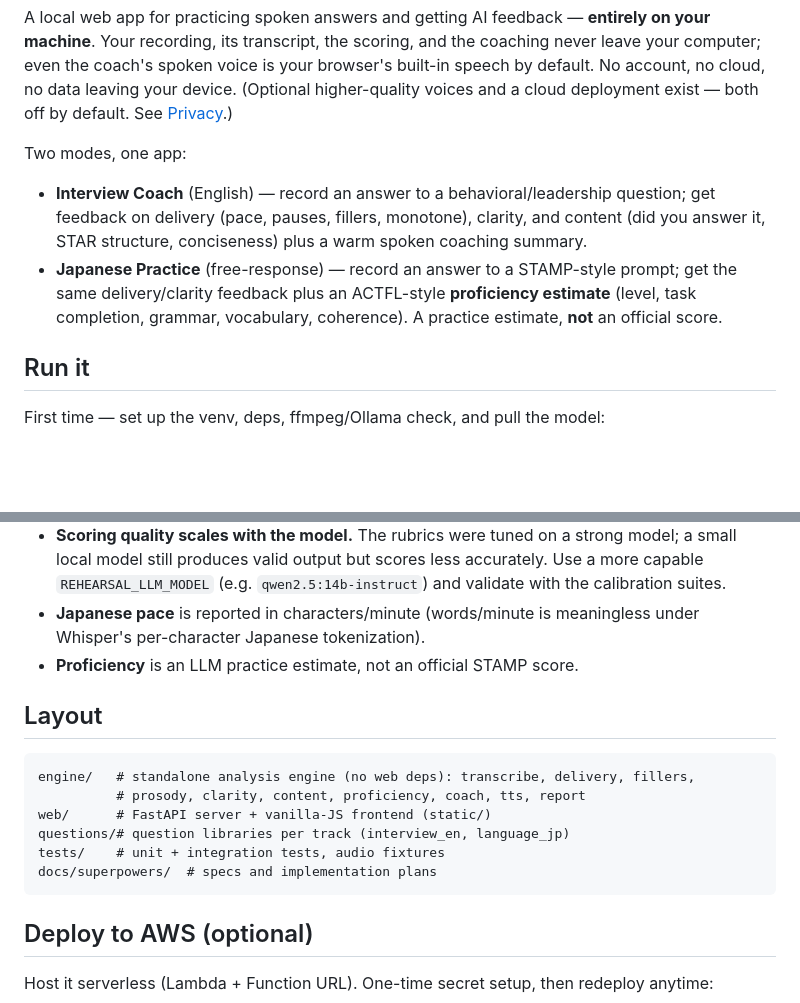
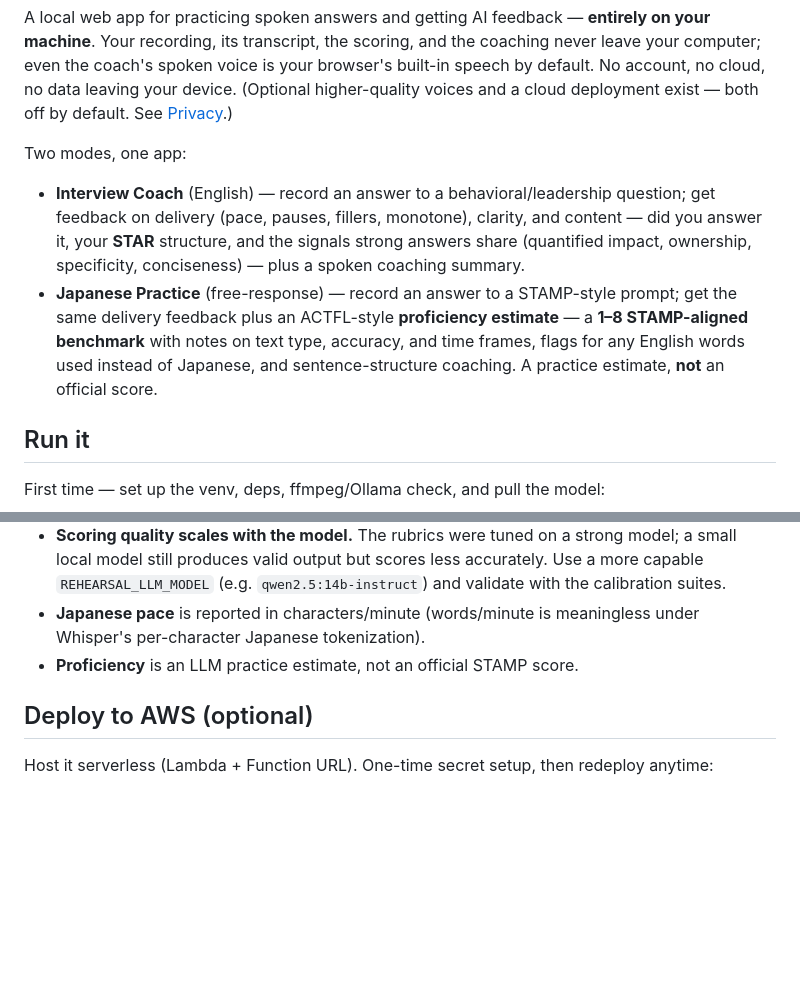
Before and after one commit to monahand1023/rehearsal, a Markdown page: README.md, 2 parts joined by grey strips. GitHub-like rendering; blank space fills up the shorter version.

````diff
--- a/README.md
+++ b/README.md
@@ -9,11 +9,14 @@ deployment exist — both off by default. See [Privacy](#privacy).)
 Two modes, one app:
 
 - **Interview Coach** (English) — record an answer to a behavioral/leadership question; get
-  feedback on delivery (pace, pauses, fillers, monotone), clarity, and content (did you
-  answer it, STAR structure, conciseness) plus a warm spoken coaching summary.
+  feedback on delivery (pace, pauses, fillers, monotone), clarity, and content — did you
+  answer it, your **STAR** structure, and the signals strong answers share (quantified impact,
+  ownership, specificity, conciseness) — plus a spoken coaching summary.
 - **Japanese Practice** (free-response) — record an answer to a STAMP-style prompt; get the
-  same delivery/clarity feedback plus an ACTFL-style **proficiency estimate** (level, task
-  completion, grammar, vocabulary, coherence). A practice estimate, **not** an official score.
+  same delivery feedback plus an ACTFL-style **proficiency estimate** — a **1–8 STAMP-aligned
+  benchmark** with notes on text type, accuracy, and time frames, flags for any English words
+  used instead of Japanese, and sentence-structure coaching. A practice estimate, **not** an
+  official score.
 
 ## Run it
 
@@ -124,17 +172,6 @@ Regenerate the audio fixtures with `scripts/gen_test_audio.py` (needs an ElevenL
 - **Japanese pace** is reported in characters/minute (words/minute is meaningless under
   Whisper's per-character Japanese tokenization).
 - **Proficiency** is an LLM practice estimate, not an official STAMP score.
-
-## Layout
-
-```
-engine/   # standalone analysis engine (no web deps): transcribe, delivery, fillers,
-          # prosody, clarity, content, proficiency, coach, tts, report
-web/      # FastAPI server + vanilla-JS frontend (static/)
-questions/# question libraries per track (interview_en, language_jp)
-tests/    # unit + integration tests, audio fixtures
-docs/superpowers/  # specs and implementation plans
-```
 
 ## Deploy to AWS (optional)
 
````
Also changed, not shown: other parts of README.md (+56 -11 lines).
